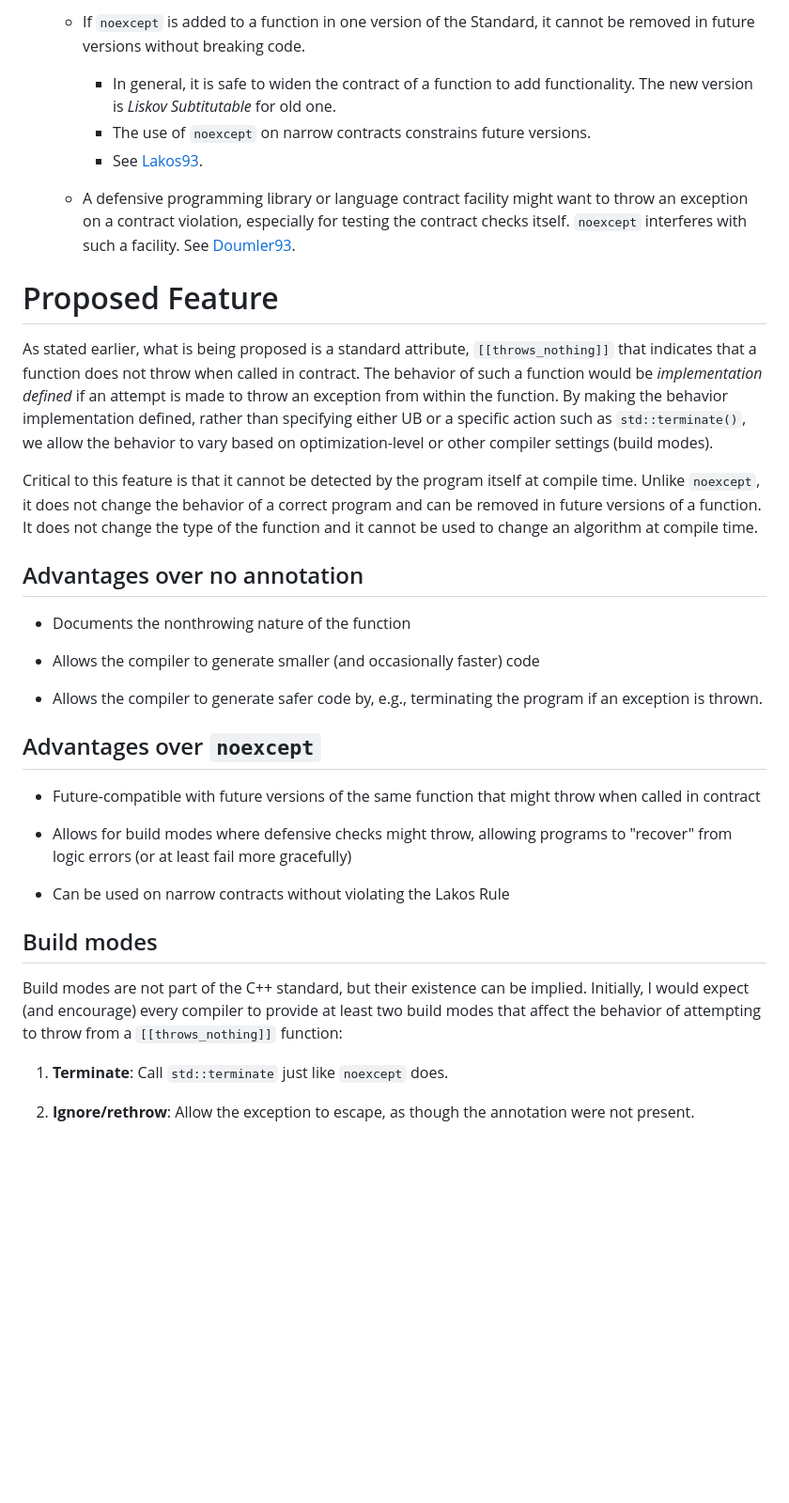
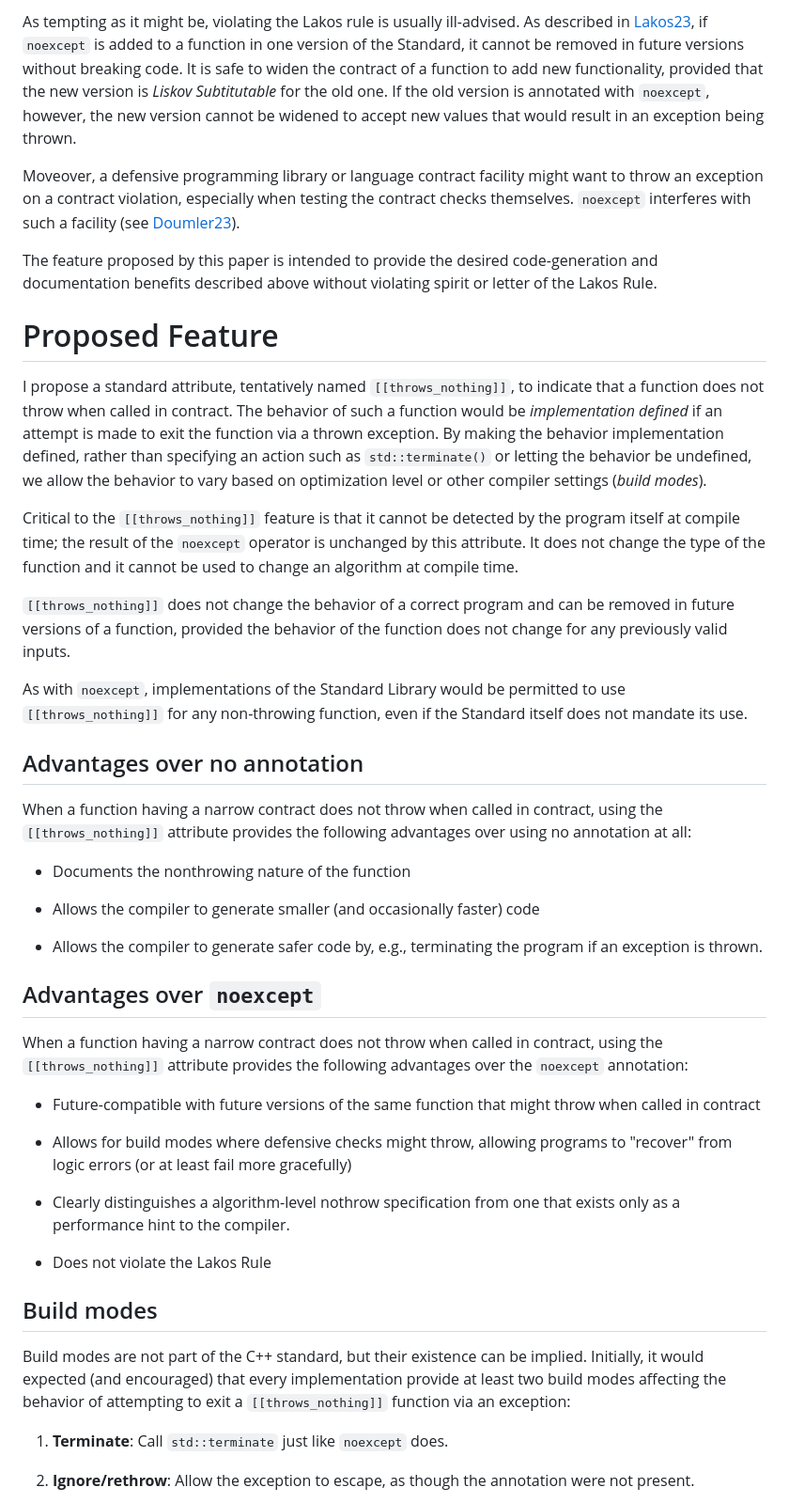
Before and after one commit to phalpern/WG21-halpern, a Markdown page: P2946-throws_nothing/P2946.md, the part around one of its changes. Shown at 94% size. GitHub-like rendering; blank space fills up the shorter version.

```diff
--- a/P2946-throws_nothing/P2946.md
+++ b/P2946-throws_nothing/P2946.md
@@ -107,36 +151,52 @@ class vector {
 
-   * If `noexcept` is added to a function in one version of the Standard, it
-     cannot be removed in future versions without breaking code.
+As tempting as it might be, violating the Lakos rule is usually ill-advised. As
+described in [Lakos23](), if `noexcept` is added to a function in one version
+of the Standard, it cannot be removed in future versions without breaking code.
+It is safe to widen the contract of a function to add new functionality,
+provided that the new version is *Liskov Subtitutable* for the old one. If the
+old version is annotated with `noexcept`, however, the new version cannot be
+widened to accept new values that would result in an exception being thrown.
 
-       * In general, it is safe to widen the contract of a function to add
-         functionality. The new version is *Liskov Subtitutable* for old one.
-       * The use of `noexcept` on narrow contracts constrains future versions.
-       * See [Lakos93]().
+Moveover, a defensive programming library or language contract facility might
+want to throw an exception on a contract violation, especially when testing the
+contract checks themselves.  `noexcept` interferes with such a facility (see
+[Doumler23]()).
 
-   * A defensive programming library or language contract facility might want
-     to throw an exception on a contract violation, especially for testing the
-     contract checks itself.  `noexcept` interferes with such a facility.  See
-     [Doumler93]().
+The feature proposed by this paper is intended to provide the desired
+code-generation and documentation benefits described above without violating
+spirit or letter of the Lakos Rule.
+
 
 Proposed Feature
 ================
 
-As stated earlier, what is being proposed is a standard attribute,
-`[[throws_nothing]]` that indicates that a function does not throw when called
-in contract. The behavior of such a function would be *implementation defined*
-if an attempt is made to throw an exception from within the
-function. By making the behavior implementation defined, rather than specifying
-either UB or a specific action such as `std::terminate()`, we allow the behavior
-to vary based on optimization-level or other compiler settings (build modes).
+I propose a standard attribute, tentatively named `[[throws_nothing]]`, to
+indicate that a function does not throw when called in contract. The behavior
+of such a function would be *implementation defined* if an attempt is made to
+exit the function via a thrown exception.  By making the behavior
+implementation defined, rather than specifying an action such as
+`std::terminate()` or letting the behavior be undefined, we allow the behavior
+to vary based on optimization level or other compiler settings (*build modes*).
 
-Critical to this feature is that it cannot be detected by the program itself at
-compile time. Unlike `noexcept`, it does not change the behavior of a correct
-program and can be removed in future versions of a function. It does not change
-the type of the function and it cannot be used to change an algorithm at compile
-time.
+Critical to the `[[throws_nothing]]` feature is that it cannot be detected by
+the program itself at compile time; the result of the `noexcept` operator is
+unchanged by this attribute. It does not change the type of the function and it
+cannot be used to change an algorithm at compile time.
+
+`[[throws_nothing]]` does not change the behavior of a correct program and can
+be removed in future versions of a function, provided the behavior of the
+function does not change for any previously valid inputs.
+
+As with `noexcept`, implementations of the Standard Library would be permitted
+to use `[[throws_nothing]]` for any non-throwing function, even if the Standard
+itself does not mandate its use.
 
 Advantages over no annotation
 -----------------------------
+
+When a function having a narrow contract does not throw when called in
+contract, using the `[[throws_nothing]]` attribute provides the following
+advantages over using no annotation at all:
 
 * Documents the nonthrowing nature of the function
 
@@ -148,21 +208,28 @@ Advantages over no annotation
 Advantages over `noexcept`
 --------------------------
 
+When a function having a narrow contract does not throw when called in
+contract, using the `[[throws_nothing]]` attribute provides the following
+advantages over the `noexcept` annotation:
+
 * Future-compatible with future versions of the same function that might throw
   when called in contract
 
 * Allows for build modes where defensive checks might throw, allowing programs
   to "recover" from logic errors (or at least fail more gracefully)
 
-* Can be used on narrow contracts without violating the Lakos Rule
+* Clearly distinguishes a algorithm-level nothrow specification from one that
+  exists only as a performance hint to the compiler.
+
+* Does not violate the Lakos Rule
 
 Build modes
 -----------
 
 Build modes are not part of the C++ standard, but their existence can be
-implied. Initially, I would expect (and encourage) every compiler to provide at
-least two build modes that affect the behavior of attempting to throw from a
-`[[throws_nothing]]` function:
+implied. Initially, it would expected (and encouraged) that every implementation
+provide at least two build modes affecting the behavior of attempting to exit
+a `[[throws_nothing]]` function via an exception:
 
 1. **Terminate**: Call `std::terminate` just like `noexcept` does.
 
```
Also changed, not shown: other parts of P2946-throws_nothing/P2946.md (+73 -29 lines).
